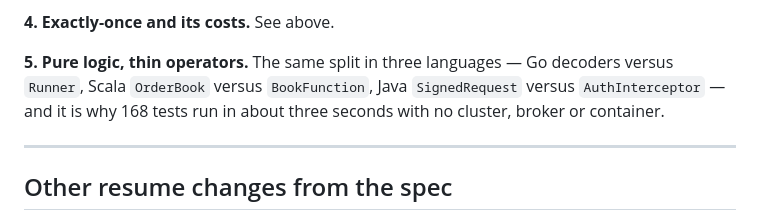
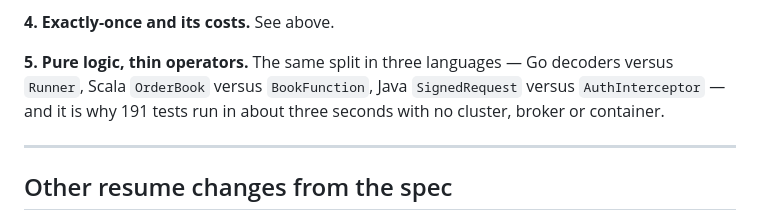
Before and after one commit to danielajen/tapeline, a Markdown page: docs/RESUME.md, the part around the change. Drawn GitHub-style.

```diff
--- a/docs/RESUME.md
+++ b/docs/RESUME.md
@@ -138,7 +138,7 @@ check nobody has verified is switched on.
 
 **5. Pure logic, thin operators.** The same split in three languages — Go
 decoders versus `Runner`, Scala `OrderBook` versus `BookFunction`, Java
-`SignedRequest` versus `AuthInterceptor` — and it is why 168 tests run in
+`SignedRequest` versus `AuthInterceptor` — and it is why 191 tests run in
 about three seconds with no cluster, broker or container.
 
 ---
```
Also changed, not shown: README.md (+1 -1 lines).
